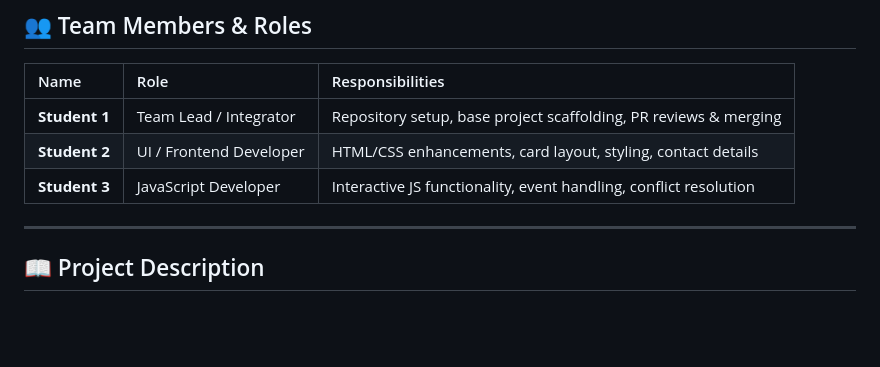
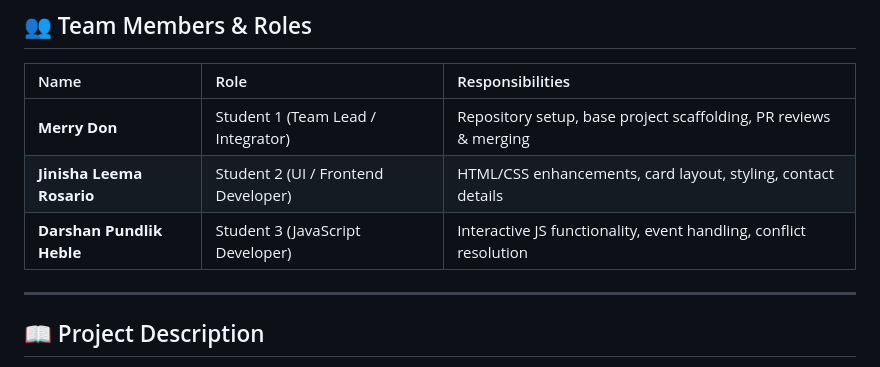
Before and after one commit to MerryDon06/student-planner-app, a Markdown page: README.md, the part around the change. Drawn GitHub-style; blank space fills up the shorter version.

Commit message:
Update team members list with actual names in README

```diff
--- a/README.md
+++ b/README.md
@@ -8,9 +8,9 @@ A lightweight, collaborative web application developed as part of a hands-on Git
 
 | Name | Role | Responsibilities |
 | :--- | :--- | :--- |
-| **Student 1** | Team Lead / Integrator | Repository setup, base project scaffolding, PR reviews & merging |
-| **Student 2** | UI / Frontend Developer | HTML/CSS enhancements, card layout, styling, contact details |
-| **Student 3** | JavaScript Developer | Interactive JS functionality, event handling, conflict resolution |
+| **Merry Don** | Student 1 (Team Lead / Integrator) | Repository setup, base project scaffolding, PR reviews & merging |
+| **Jinisha Leema Rosario** | Student 2 (UI / Frontend Developer) | HTML/CSS enhancements, card layout, styling, contact details |
+| **Darshan Pundlik Heble** | Student 3 (JavaScript Developer) | Interactive JS functionality, event handling, conflict resolution |
 
 ---
 
```
